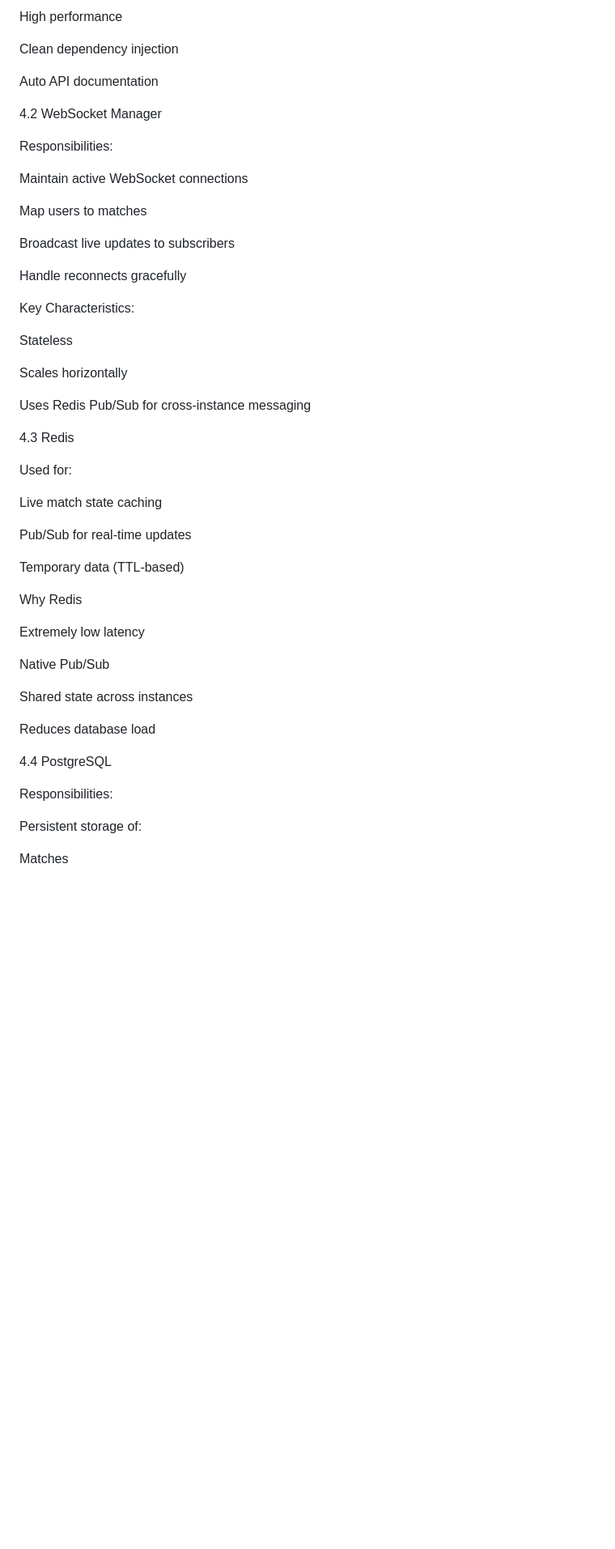
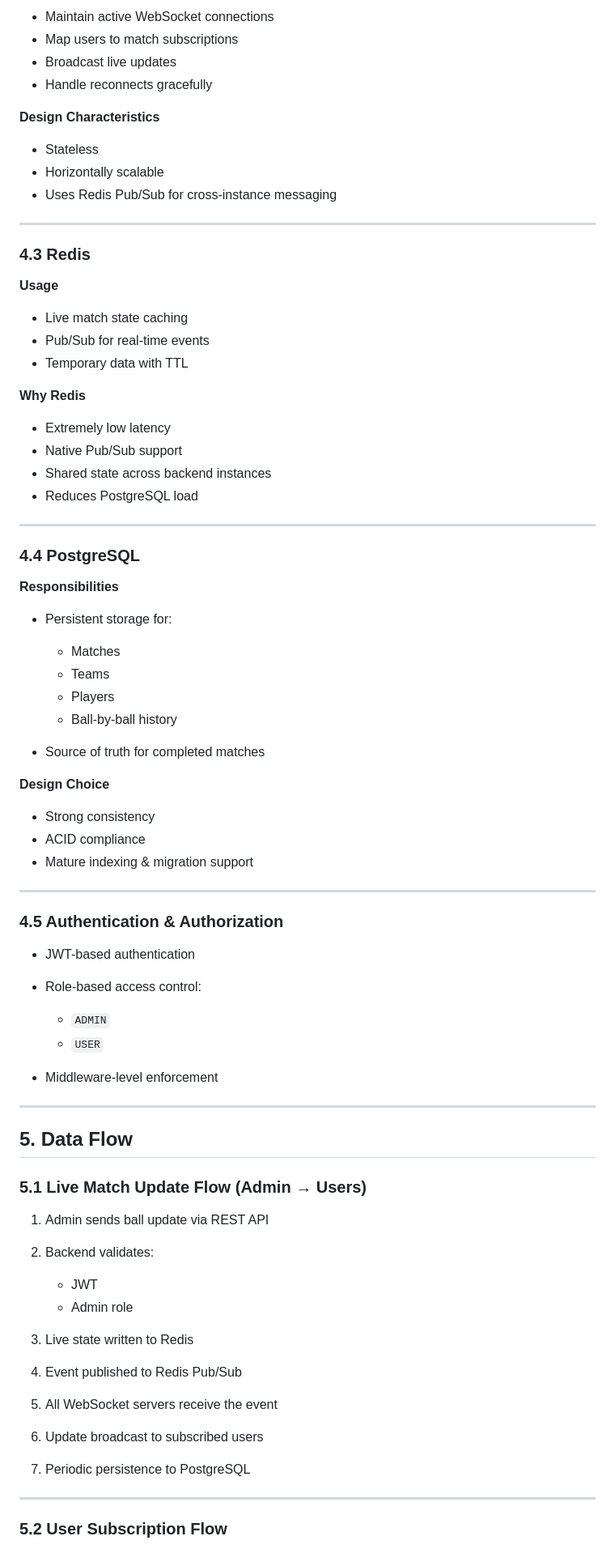
Before and after one commit to The-code-Girl/real-time-cricket-backend, a Markdown page: docs/hld.md, the part around one of its changes. Shown at 81% size. Rendered like a GitHub page; blank space fills up the shorter version.

Commit message:
Add high level system design (HLD)

```diff
--- a/docs/hld.md
+++ b/docs/hld.md
@@ -69,55 +83,81 @@ Async-first (important for WebSockets)
 
-High performance
+* Maintain active WebSocket connections
+* Map users to match subscriptions
+* Broadcast live updates
+* Handle reconnects gracefully
 
-Clean dependency injection
+**Design Characteristics**
 
-Auto API documentation
+* Stateless
+* Horizontally scalable
+* Uses Redis Pub/Sub for cross-instance messaging
 
-4.2 WebSocket Manager
+---
 
-Responsibilities:
+### 4.3 Redis
 
-Maintain active WebSocket connections
+**Usage**
 
-Map users to matches
+* Live match state caching
+* Pub/Sub for real-time events
+* Temporary data with TTL
 
-Broadcast live updates to subscribers
+**Why Redis**
 
-Handle reconnects gracefully
+* Extremely low latency
+* Native Pub/Sub support
+* Shared state across backend instances
+* Reduces PostgreSQL load
 
-Key Characteristics:
+---
 
-Stateless
+### 4.4 PostgreSQL
 
-Scales horizontally
+**Responsibilities**
 
-Uses Redis Pub/Sub for cross-instance messaging
+* Persistent storage for:
 
-4.3 Redis
+  * Matches
+  * Teams
+  * Players
+  * Ball-by-ball history
+* Source of truth for completed matches
 
-Used for:
+**Design Choice**
 
-Live match state caching
+* Strong consistency
+* ACID compliance
+* Mature indexing & migration support
 
-Pub/Sub for real-time updates
+---
 
-Temporary data (TTL-based)
+### 4.5 Authentication & Authorization
 
-Why Redis
+* JWT-based authentication
+* Role-based access control:
 
-Extremely low latency
+  * `ADMIN`
+  * `USER`
+* Middleware-level enforcement
 
-Native Pub/Sub
+---
 
-Shared state across instances
+## 5. Data Flow
 
-Reduces database load
+### 5.1 Live Match Update Flow (Admin → Users)
 
-4.4 PostgreSQL
+1. Admin sends ball update via REST API
+2. Backend validates:
 
-Responsibilities:
+   * JWT
+   * Admin role
+3. Live state written to Redis
+4. Event published to Redis Pub/Sub
+5. All WebSocket servers receive the event
+6. Update broadcast to subscribed users
+7. Periodic persistence to PostgreSQL
 
-Persistent storage of:
+---
 
-Matches
+### 5.2 User Subscription Flow
 
```
Also changed, not shown: other parts of docs/hld.md (+119 -164 lines).
